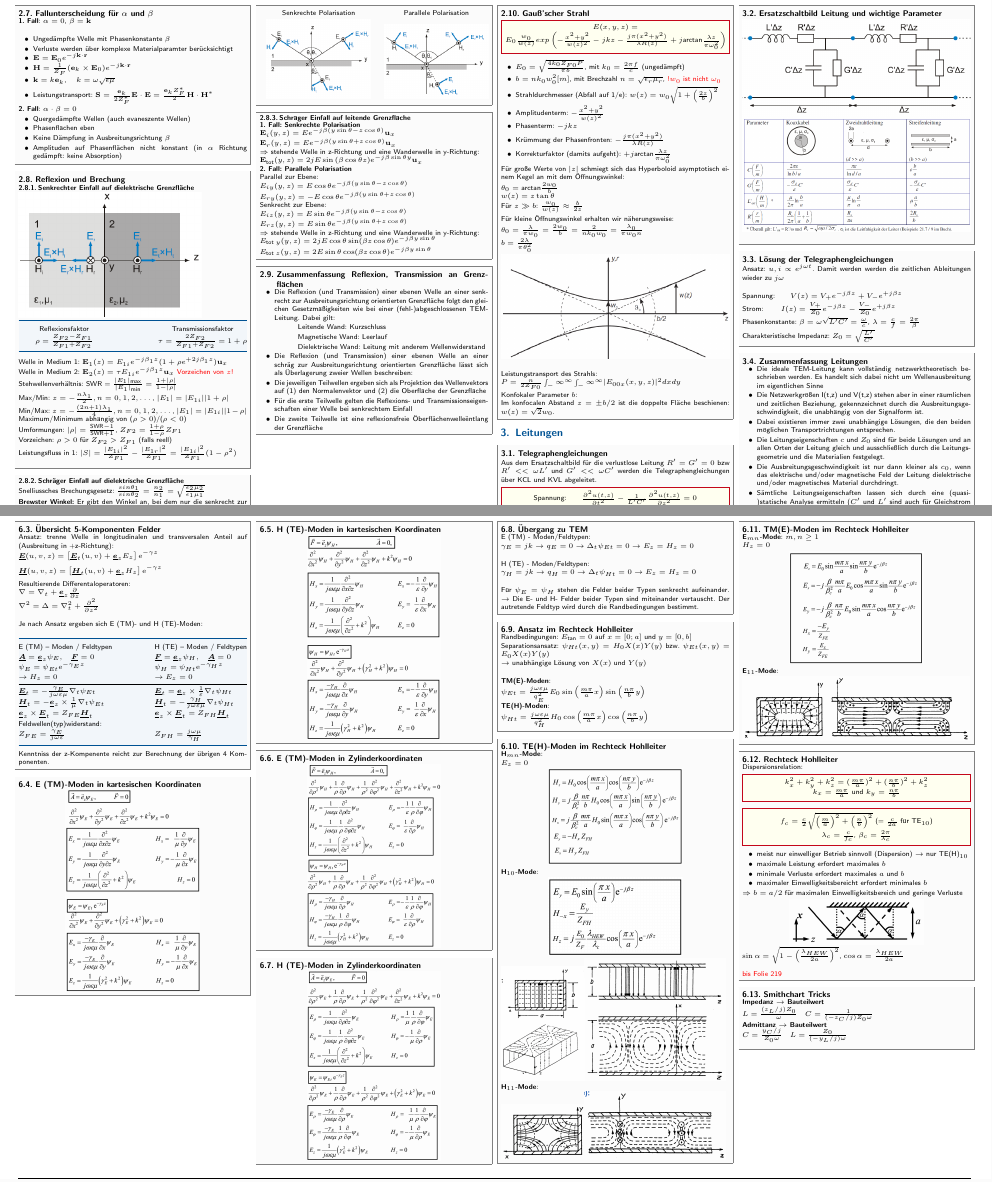
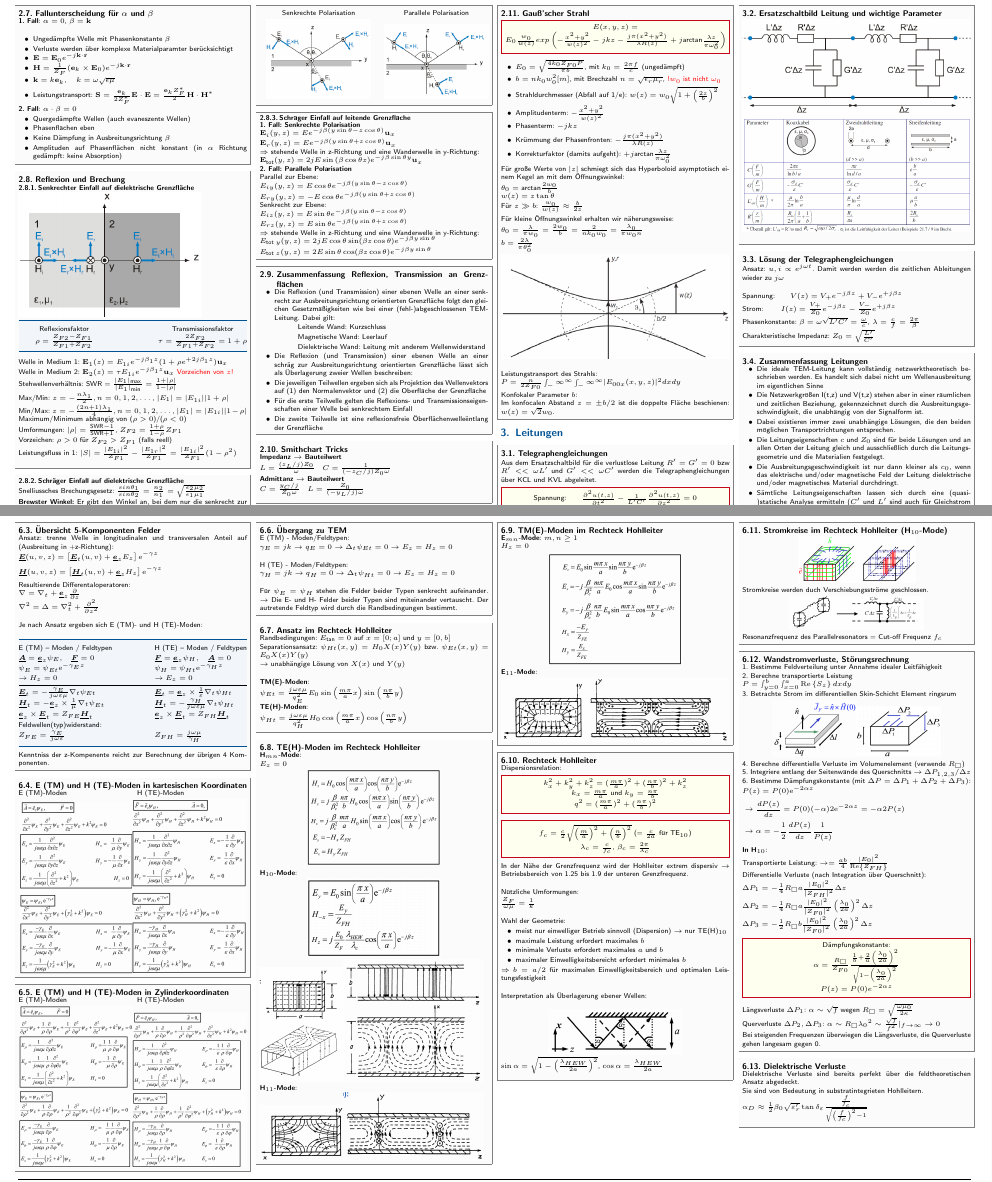
Before and after one commit to latex4ei/Technische_Felder_und_Wellen, a LaTeX document (TFW.tex): two parts of pages 2 and 7 of 9, joined at a grey line, cut so that both start at the same text. Compiled offline with pdfLaTeX.

Commit message:
Verlustrechnung

```diff
--- a/TFW.tex
+++ b/TFW.tex
@@ -480,6 +479,17 @@ Verlustloste Medien: $\omega^2\epsilon\mu$ reell und $\mathbf{k}\cdot\mathbf{k}
 		\item Die zweite Teilwelle ist eine reflexionsfreie "Oberflächenwelle" entlang der Grenzfläche
 	\end{itemize}
 \end{sectionbox}
+
+% passt hier vom Layout am besten hin
+\begin{sectionbox}
+	\subsection{Smithchart Tricks}
+
+	\textbf{Impedanz $\rightarrow$ Bauteilwert}\\
+	$L=\frac{(z_L / j)Z_0}{\omega} \quad C=\frac{1}{(-z_C / j)Z_0\omega}$\\
+	\textbf{Admittanz $\rightarrow$ Bauteilwert}\\
+	$C=\frac{y_C / j}{Z_0 \omega} \quad L = \frac{Z_0}{(-y_L / j) \omega}$\\
+\end{sectionbox}
+
 \begin{sectionbox}
 	\subsection{Gauß'scher Strahl}
 	\begin{emphbox}
@@ -1459,24 +1469,26 @@ Falls Zweitor rückwirkungsfrei: $S_{12} = 0 \implies \rho_E = S_{11}, \quad \rh
 \end{sectionbox}
 
 \begin{sectionbox}
-	\subsection{E (TM)-Moden in kartesischen Koordinaten}
-	\begin{center}\includegraphics[width = 4cm]{./img/TM-kartesisch.png}\end{center}
-\end{sectionbox}
-
-\begin{sectionbox}
-	\subsection{H (TE)-Moden in kartesischen Koordinaten}
-	\begin{center}\includegraphics[width = 4cm]{./img/TE-kartesisch.png}\end{center}
-\end{sectionbox}
-
-\begin{sectionbox}
-	\subsection{E (TM)-Moden in Zylinderkoordinaten}
-	\begin{center}\includegraphics[width = 4cm]{./img/TE-zylinder.png}\end{center}
-\end{sectionbox}
-
-\begin{sectionbox}
-	\subsection{H (TE)-Moden in Zylinderkoordinaten}
-	\begin{center}\includegraphics[width = 4cm]{./img/TM-zylinder.png}\end{center}
-\end{sectionbox}
+	\subsection{E (TM) und H (TE)-Moden in kartesischen Koordinaten}
+	E (TM)-Moden$\quad\quad\quad\quad\quad\quad\quad\quad\quad$ H (TE)-Moden
+	\begin{center}\includegraphics[width = 3.4cm]{./img/TM-kartesisch.png}\includegraphics[width = 3.4cm]{./img/TE-kartesisch.png}\end{center}
+\end{sectionbox}
+
+% \begin{sectionbox}
+% 	\subsection{H (TE)-Moden in kartesischen Koordinaten}
+% 	\begin{center}\end{center}
+% \end{sectionbox}
+
+\begin{sectionbox}
+	\subsection{E (TM) und H (TE)-Moden in Zylinderkoordinaten}
+	E (TM)-Moden$\quad\quad\quad\quad\quad\quad\quad\quad\quad$ H (TE)-Moden
+	\begin{center}\includegraphics[width = 3.4cm]{./img/TM-zylinder.png}\includegraphics[width = 3.4cm]{./img/TE-zylinder.png}\end{center}
+\end{sectionbox}
+
+% \begin{sectionbox}
+% 	\subsection{H (TE)-Moden in Zylinderkoordinaten}
+% 	\begin{center}\end{center}
+% \end{sectionbox}
 
 \begin{sectionbox}
 	\subsection{Übergang zu TEM}
@@ -1532,6 +1544,7 @@ Falls Zweitor rückwirkungsfrei: $S_{12} = 0 \implies \rho_E = S_{11}, \quad \rh
 	\begin{emphbox}
 		$k_x^2 + k_y^2 + k_z^2 = (\frac{m\pi}{a})^2+(\frac{n\pi}{b})^2 + k_z^2$\\
 		$k_x = \frac{m\pi}{a}$ und $k_y = \frac{n\pi}{b}$\\
+		$q^2 = (\frac{m\pi}{a})^2+(\frac{n\pi}{b})^2$
 	\end{emphbox}
 
 	\begin{emphbox}
@@ -1539,27 +1552,72 @@ Falls Zweitor rückwirkungsfrei: $S_{12} = 0 \implies \rho_E = S_{11}, \quad \rh
 		$\lambda_c = \frac{c}{f_c}$, $\beta_c = \frac{2\pi}{\lambda_c}$\\
 	\end{emphbox}
 
+	In der Nähe der Grenzfrequenz wird der Hohlleiter extrem dispersiv $\rightarrow$ Betriebsbereich von 1.25 bis 1.9 der unteren Grenzfrequenz.\\
+
+	Nützliche Umformungen:\\
+	$\frac{Z_F}{\omega\mu} = \frac{1}{k}$\\
+
+	Wahl der Geometrie:
 	\begin{itemize}
 		\item meist nur einwelliger Betrieb sinnvoll (Dispersion) $\rightarrow$ nur TE(H)$_{10}$
 		\item maximale Leistung erfordert maximales $b$
 		\item minimale Verluste erfordert maximales $a$ und $b$
 		\item maximaler Einwelligkeitsbereicht erfordert minimales $b$
 	\end{itemize}
-	$\Rightarrow$ $b = a / 2$ für maximalen Einwelligkeitsbereich und geringe Verluste
-
+	$\Rightarrow$ $b = a / 2$ für maximalen Einwelligkeitsbereich und optimalen Leistungsfestigkeit\\
+
+	Interpretation als Überlagerung ebener Wellen:\\
 	\begin{center}\includegraphics[width = 4cm]{./img/hohlleiter-reflexion.png}\end{center}
 	$\sin \alpha=\sqrt{1-\left(\frac{\lambda_{H E W}}{2 a}\right)^{2}}$, $\cos \alpha=\frac{\lambda_{H E W}}{2 a}$\\
-
-	\comment{bis Folie 219}
-\end{sectionbox}
-
-\begin{sectionbox}
-	\subsection{Smithchart Tricks}
-
-	\textbf{Impedanz $\rightarrow$ Bauteilwert}\\
-	$L=\frac{(z_L / j)Z_0}{\omega} \quad C=\frac{1}{(-z_C / j)Z_0\omega}$\\
-	\textbf{Admittanz $\rightarrow$ Bauteilwert}\\
-	$C=\frac{y_C / j}{Z_0 \omega} \quad L = \frac{Z_0}{(-y_L / j) \omega}$\\
+\end{sectionbox}
+
+\begin{sectionbox}
+	\subsection{Stromkreise im Rechteck Hohlleiter (H$_{10}$-Mode)}
+	\begin{center}\includegraphics[width = 3.5cm]{./img/stromkreise-hl.jpeg}\end{center}
+	Stromkreise werden duch Verschiebungsströme geschlossen.
+	\begin{center}\includegraphics[width = 4cm]{./img/strom-hl.jpeg}\end{center}
+	Resonanzfrequenz des Parallelresonators = Cut-off Frequenz $f_c$
+\end{sectionbox}
+
+\begin{sectionbox}
+	\subsection{Wandstromverluste, Störungsrechnung}
+	1. Bestimme Feldverteilung unter Annahme idealer Leitfähigkeit\\
+	2. Berechne transportierte Leistung\\
+	$P=\int_{y=0}^{b} \int_{x=0}^{a} \operatorname{Re}\left\{S_{z}\right\} d x d y$\\
+	3. Betrachte Strom im differentiellen Skin-Schicht Element ringsrum
+	\begin{center}\includegraphics[width = 2.5cm]{./img/verluste-hl.png}\includegraphics[width = 2.5cm]{./img/hl-verluste2.png}\end{center}
+	4. Berechne differentielle Verluste im Volumenelement (verwende $R_{\square}$)\\
+	5. Integriere entlang der Seitenwände des Querschnitts $\rightarrow$ $\Delta P_{1,2,3} / \Delta z$\\
+	6. Bestimme Dämpfungskonstante (mit $\Delta P = \Delta P_{1}+\Delta P_{2}+\Delta P_{3})$:\\
+	$\begin{aligned}
+		&P(z)=P(0) \mathrm{e}^{-2 \alpha z} \\
+		&\rightarrow \frac{d P(z)}{d z}=P(0)(-\alpha) 2 \mathrm{e}^{-2 \alpha z}=-\alpha 2 P(z) \\
+		&\rightarrow \alpha=-\frac{1}{2} \frac{d P(z)}{d z} \frac{1}{P(z)}
+		\end{aligned}$\\
+
+	\textbf{In H$_{10}$}:\\
+	Transportierte Leistung: $\rightarrow = \frac{a b}{4} \frac{\left|E_{0}\right|^{2}}{\operatorname{Re}\left\{Z_{F H}\right\}}$\\
+	Differentielle Verluste (nach Integration über Querschnitt):\\
+	$\Delta P_{1}=-\frac{1}{4} R_{\square} a \frac{\left|E_{0}\right|^{2}}{\left|Z_{F H}\right|^{2}} \Delta z$\\
+	$\Delta P_{2}=-\frac{1}{4} R_{\square} a \frac{\left|E_{0}\right|^{2}}{\left|Z_{F 0}\right|^{2}}\left(\frac{\lambda_{0}}{2 a}\right)^{2} \Delta z$ \\
+	$\Delta P_{3}=-\frac{1}{2} R_{\square} b \frac{\left|E_{0}\right|^{2}}{\left|Z_{F 0}\right|^{2}}\left(\frac{\lambda_{0}}{2 a}\right)^{2} \Delta z$\\
+	\begin{emphbox}
+		Dämpfungskonstante:\\
+		$\alpha=\frac{R_{\square}}{Z_{F 0}} \frac{\frac{1}{b}+\frac{2}{a}\left(\frac{\lambda_{0}}{2 a}\right)^{2}}{\sqrt{1-\left(\frac{\lambda_{0}}{2 a}\right)^{2}}}$\\
+		$P(z) = P(0) e^{-2\alpha z}$
+	\end{emphbox}
+
+	Längsverluste $\Delta P_{1}$: $\alpha \sim \sqrt{f}$ wegen $R_{\square}=\sqrt{\frac{\omega \mu_{0}}{2 \kappa}}$\\
+	Querverluste $\Delta P_{2}, \Delta P_{3}$: $\alpha \sim R_{\square} \lambda_{0}{ }^{2} \sim \frac{\sqrt{f}}{f^{2}}|_{f \rightarrow \infty} \rightarrow 0$\\
+	Bei steigenden Frequenzen überwiegen die Längsverluste, die Querverluste gehen langesam gegen 0.
+
+\end{sectionbox}
+
+\begin{sectionbox}
+	\subsection{Dielektrische Verluste}
+	Dielektrische Verluste sind bereits perfekt über die feldtheoretischen Ansatz abgedeckt.\\
+	Sie sind von Bedeutung in substratintegrieten Hohlleitern.\\
+	$\alpha_{D} \approx \frac{1}{2} \beta_{0} \sqrt{\varepsilon_{r}^{\prime}} \tan \delta_{\varepsilon} \frac{\frac{f}{f_{c}}}{\sqrt{\left(\frac{f}{f_{c}}\right)^{2}-1}}$\\
 \end{sectionbox}
 
 \section{Antennen}
```
Also changed, not shown: img/HL-esb.png (added), img/HL-esb2.png (added), img/HL-strom.png (added), img/HL-verschiebung.png (added), img/antenne_eff_flaeche.png (renamed from img/antenne_eff_fläche.png), img/hl-verluste2.png (added), img/strom-hl.jpeg (added), img/stromkreise-hl.jpeg (added), img/verluste-hl.png (added), TFW.tex (7 more changed lines).
